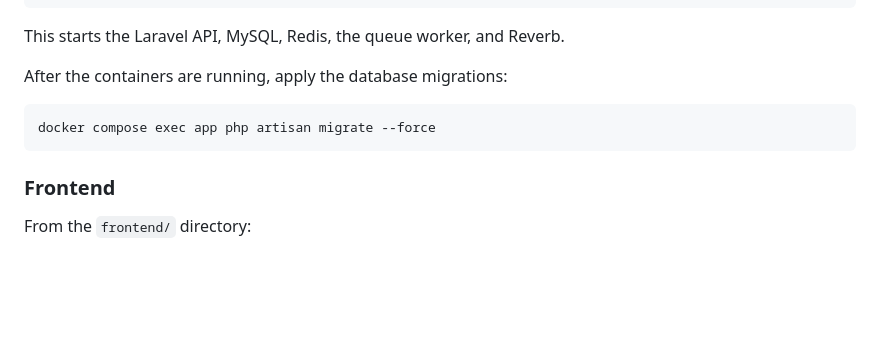
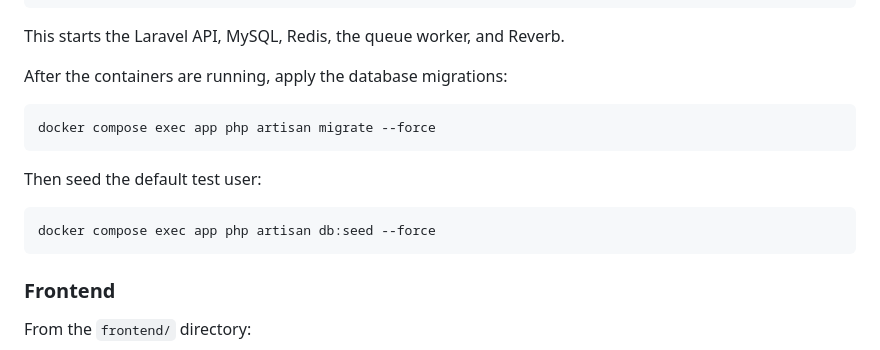
Before and after one commit to obafemitayor/froggy-talk-assessment-submission, a Markdown page: README.md, the part around the change. GitHub-like rendering; blank space fills up the shorter version.

Commit message:
Challenge completed

````diff
--- a/README.md
+++ b/README.md
@@ -92,6 +92,12 @@ After the containers are running, apply the database migrations:
 docker compose exec app php artisan migrate --force
 ```
 
+Then seed the default test user:
+
+```bash
+docker compose exec app php artisan db:seed --force
+```
+
 ### Frontend
 
 From the `frontend/` directory:
````
